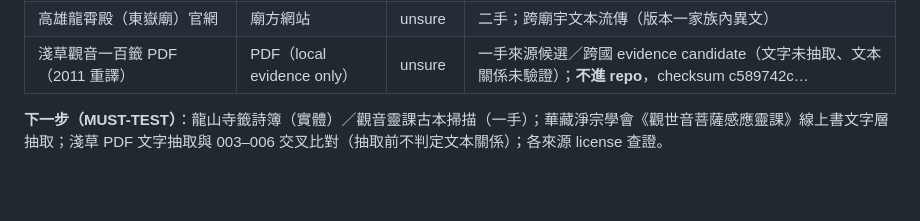
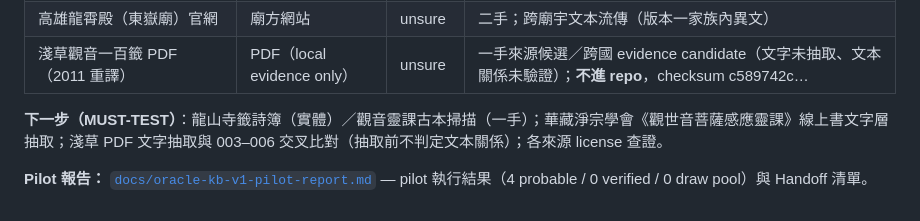
Before and after one commit to Crystal32378/draw-one, a Markdown page: data/oracle-knowledge-base/README.md, the part around the change. Rendered like a GitHub page; blank space fills up the shorter version.

Commit message:
Add oracle-kb-v1 pilot report to docs/ + README pointer (report is post-semantic-fix version, PILOT COMPLETED · BRANCH REVIEW)

```diff
--- a/data/oracle-knowledge-base/README.md
+++ b/data/oracle-knowledge-base/README.md
@@ -54,3 +54,5 @@ node scripts/validate-kb.mjs --emit   # 另外輸出 draw-pool.preview.json
 | 淺草觀音一百籤 PDF（2011 重譯） | PDF（local evidence only） | unsure | 一手來源候選／跨國 evidence candidate（文字未抽取、文本關係未驗證）；**不進 repo**，checksum c589742c… |
 
 **下一步（MUST-TEST）**：龍山寺籤詩簿（實體）／觀音靈課古本掃描（一手）；華藏淨宗學會《觀世音菩薩感應靈課》線上書文字層抽取；淺草 PDF 文字抽取與 003–006 交叉比對（抽取前不判定文本關係）；各來源 license 查證。
+
+**Pilot 報告：** [`docs/oracle-kb-v1-pilot-report.md`](../../docs/oracle-kb-v1-pilot-report.md) — pilot 執行結果（4 probable / 0 verified / 0 draw pool）與 Handoff 清單。
```
Also changed, not shown: docs/oracle-kb-v1-pilot-report.md (added, +59 -0 lines).
